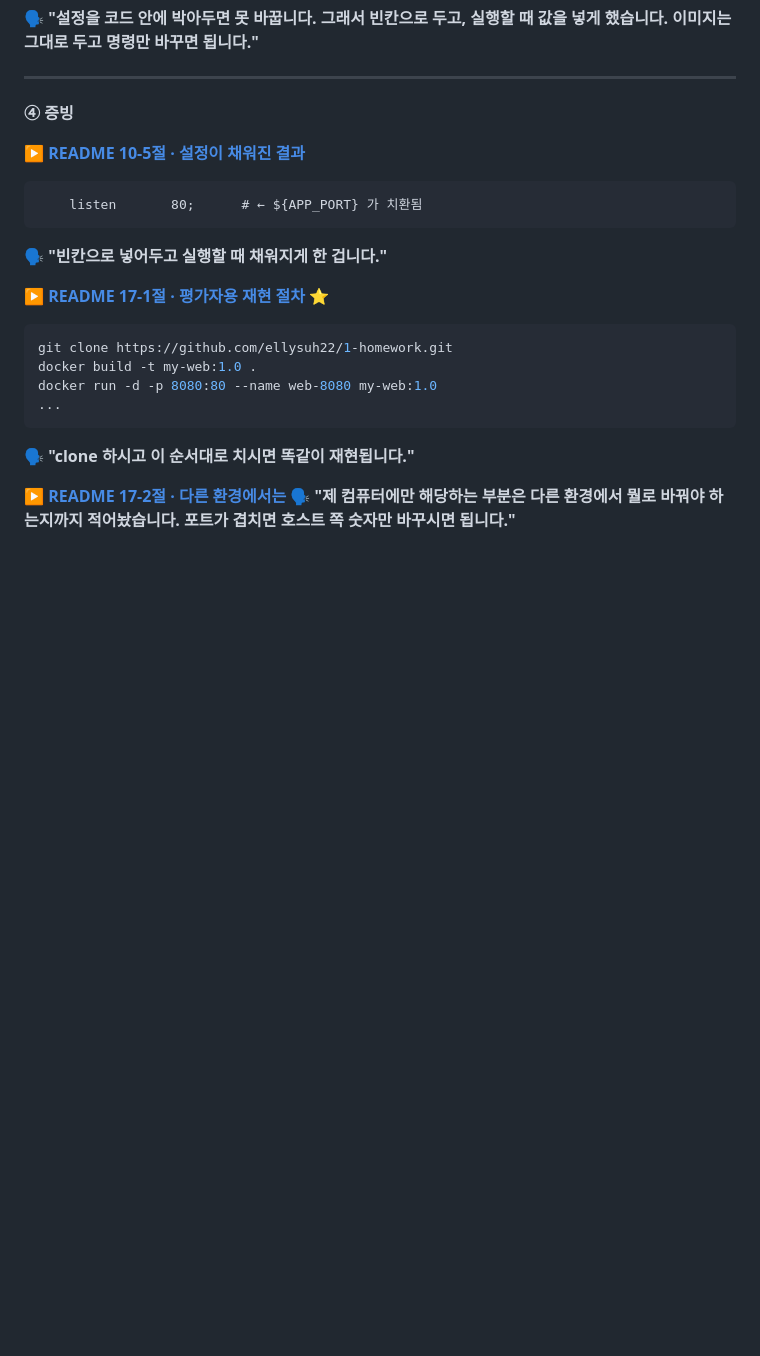
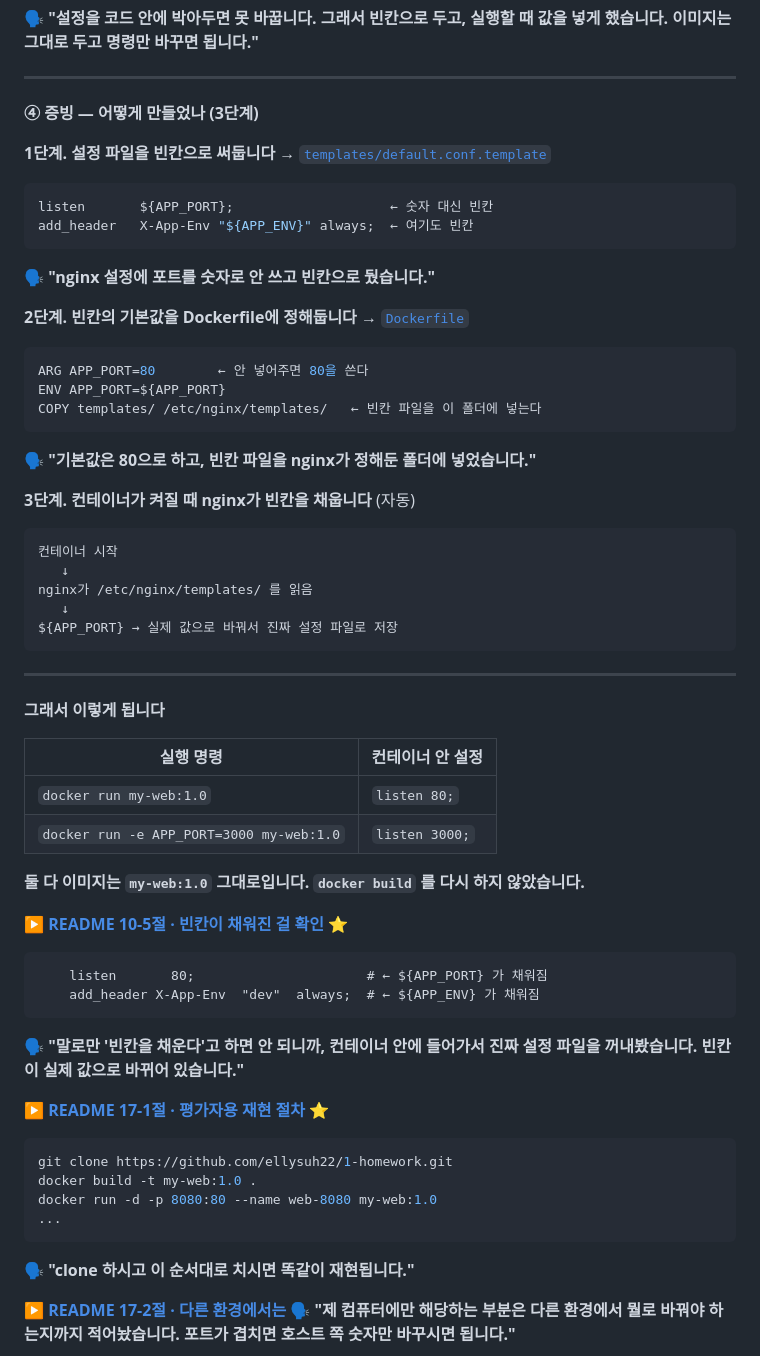
Before and after one commit to ellysuh22/1-homework, a Markdown page: PASS.md, the part around the change. Rendered like a GitHub page; blank space fills up the shorter version.

Commit message:
docs: PASS 11번 증빙 - 환경변수 주입 3단계로 풀어 설명

````diff
--- a/PASS.md
+++ b/PASS.md
@@ -764,13 +764,49 @@ nginx 설정 파일에 포트 번호를 **그냥 써두면**, 포트를 바꿀
 
 ---
 
-**④ 증빙**
+**④ 증빙 — 어떻게 만들었나 (3단계)**
 
-**▶ [README 10-5절 · 설정이 채워진 결과](https://github.com/ellysuh22/1-homework/blob/main/README.md?plain=1#L617-L620)**
+**1단계. 설정 파일을 빈칸으로 써둡니다** → [`templates/default.conf.template`](https://github.com/ellysuh22/1-homework/blob/main/templates/default.conf.template)
+```nginx
+listen       ${APP_PORT};                    ← 숫자 대신 빈칸
+add_header   X-App-Env "${APP_ENV}" always;  ← 여기도 빈칸
 ```
-    listen       80;      # ← ${APP_PORT} 가 치환됨
+🗣️ **"nginx 설정에 포트를 숫자로 안 쓰고 빈칸으로 뒀습니다."**
+
+**2단계. 빈칸의 기본값을 Dockerfile에 정해둡니다** → [`Dockerfile`](https://github.com/ellysuh22/1-homework/blob/main/Dockerfile)
+```dockerfile
+ARG APP_PORT=80        ← 안 넣어주면 80을 쓴다
+ENV APP_PORT=${APP_PORT}
+COPY templates/ /etc/nginx/templates/   ← 빈칸 파일을 이 폴더에 넣는다
 ```
-🗣️ **"빈칸으로 넣어두고 실행할 때 채워지게 한 겁니다."**
+🗣️ **"기본값은 80으로 하고, 빈칸 파일을 nginx가 정해둔 폴더에 넣었습니다."**
+
+**3단계. 컨테이너가 켜질 때 nginx가 빈칸을 채웁니다** (자동)
+```
+컨테이너 시작
+   ↓
+nginx가 /etc/nginx/templates/ 를 읽음
+   ↓
+${APP_PORT} → 실제 값으로 바꿔서 진짜 설정 파일로 저장
+```
+
+---
+
+**그래서 이렇게 됩니다**
+
+| 실행 명령 | 컨테이너 안 설정 |
+|---|---|
+| `docker run my-web:1.0` | `listen 80;` |
+| `docker run -e APP_PORT=3000 my-web:1.0` | `listen 3000;` |
+
+**둘 다 이미지는 `my-web:1.0` 그대로입니다. `docker build` 를 다시 하지 않았습니다.**
+
+**▶ [README 10-5절 · 빈칸이 채워진 걸 확인](https://github.com/ellysuh22/1-homework/blob/main/README.md?plain=1#L617-L620)** ⭐
+```
+    listen       80;                      # ← ${APP_PORT} 가 채워짐
+    add_header X-App-Env  "dev"  always;  # ← ${APP_ENV} 가 채워짐
+```
+🗣️ **"말로만 '빈칸을 채운다'고 하면 안 되니까, 컨테이너 안에 들어가서 진짜 설정 파일을 꺼내봤습니다. 빈칸이 실제 값으로 바뀌어 있습니다."**
 
 **▶ [README 17-1절 · 평가자용 재현 절차](https://github.com/ellysuh22/1-homework/blob/main/README.md?plain=1#L1265-L1319)** ⭐
 ```bash
````
